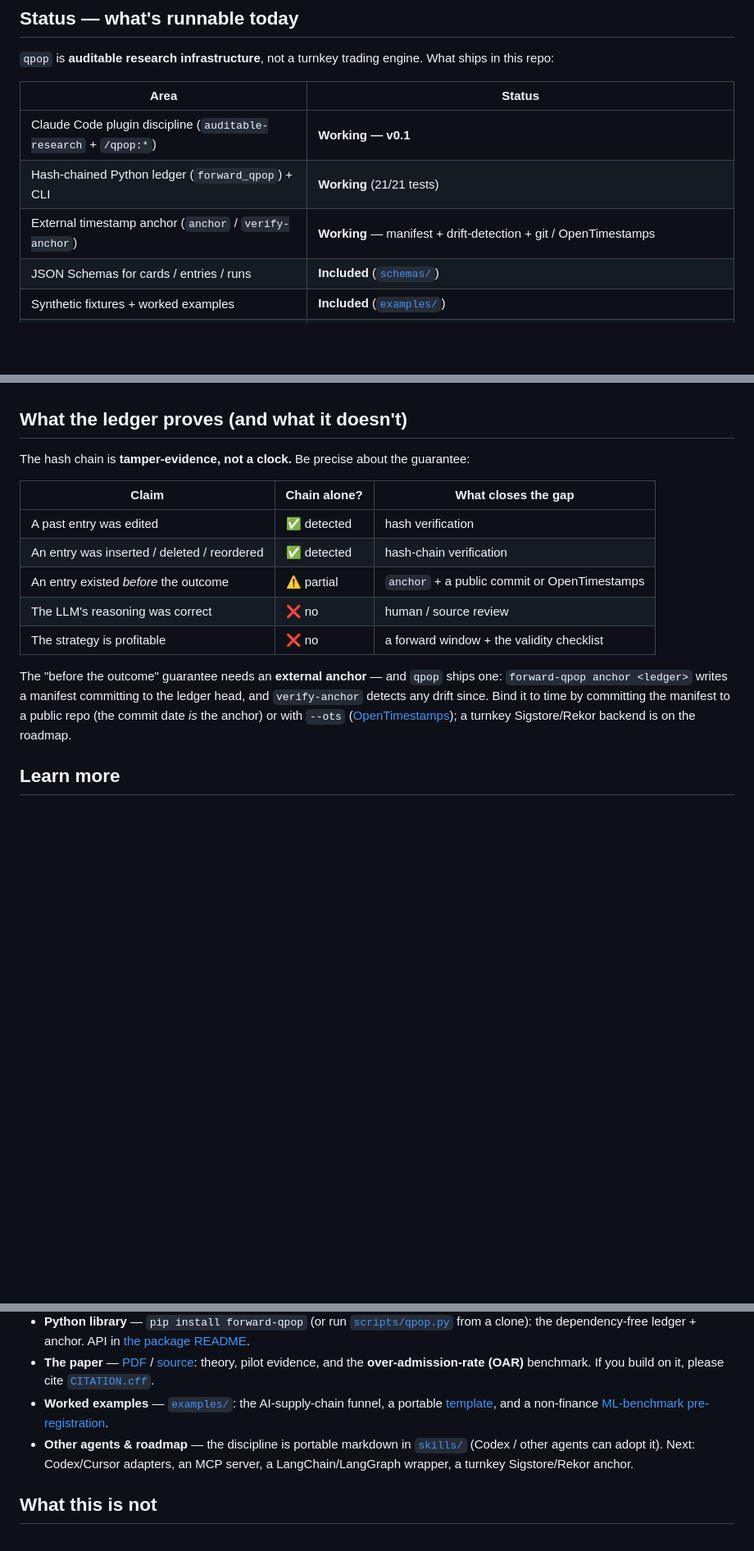
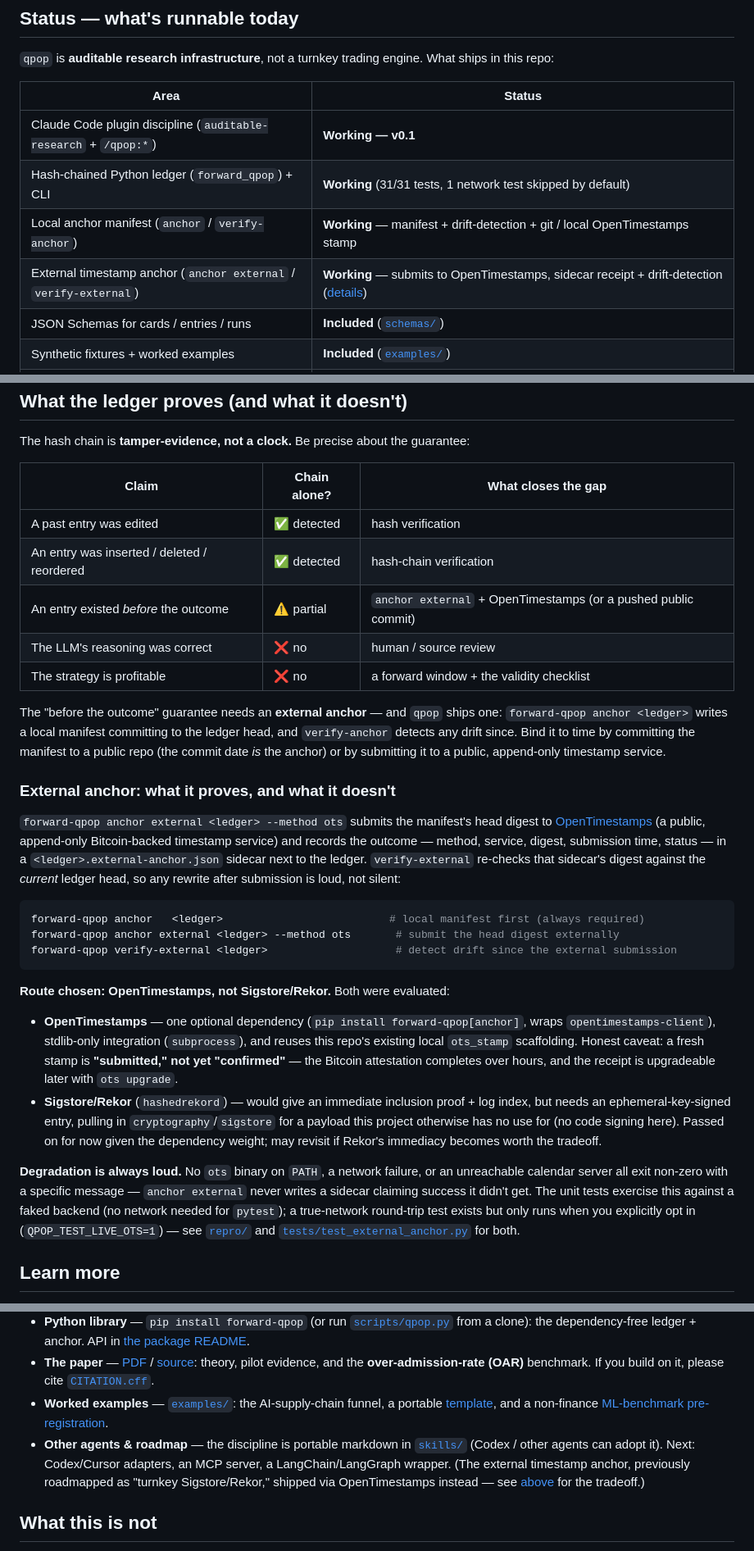
Before and after one commit to yixingz3/qpop, a Markdown page: README.md, 3 parts joined by grey strips. Shown at 82% size. Rendered like a GitHub page; blank space fills up the shorter version.

Commit message:
docs: WI-19 -- README status row + external-anchor section (OTS-vs-Rekor tradeoff)
- Status table: split the single "External timestamp anchor" row into local
  (anchor/verify-anchor) vs external (anchor external/verify-external); test
  count corrected 21 -> 31 passed (1 skipped).
- New "External anchor: what it proves, and what it doesn't" section: usage
  commands, the OTS-vs-Sigstore/Rekor tradeoff (dependency weight vs.
  immediacy), and the loud-degradation contract.
- Roadmap line updated -- "turnkey Sigstore/Rekor anchor" is no longer a
  forward promise; it shipped via OpenTimestamps, with the tradeoff spelled
  out inline.
- src/forward_qpop/README.md (the PyPI package description): anchor extra
  install line, anchor external / verify-external in the CLI block, updated
  "why forward, and why a chain" closing paragraph.

Co-Authored-By: Claude Fable 5 <noreply@anthropic.com>

````diff
--- a/README.md
+++ b/README.md
@@ -91,8 +91,9 @@ insert one, delete one, or reorder them, and `verify` fails (and exits non-zero
 | Area | Status |
 |---|---|
 | Claude Code plugin discipline (`auditable-research` + `/qpop:*`) | **Working — v0.1** |
-| Hash-chained Python ledger (`forward_qpop`) + CLI | **Working** (21/21 tests) |
-| External timestamp anchor (`anchor` / `verify-anchor`) | **Working** — manifest + drift-detection + git / OpenTimestamps |
+| Hash-chained Python ledger (`forward_qpop`) + CLI | **Working** (31/31 tests, 1 network test skipped by default) |
+| Local anchor manifest (`anchor` / `verify-anchor`) | **Working** — manifest + drift-detection + git / local OpenTimestamps stamp |
+| External timestamp anchor (`anchor external` / `verify-external`) | **Working** — submits to OpenTimestamps, sidecar receipt + drift-detection ([details](#external-anchor-what-it-proves-and-what-it-doesnt)) |
 | JSON Schemas for cards / entries / runs | **Included** ([`schemas/`](schemas)) |
 | Synthetic fixtures + worked examples | **Included** ([`examples/`](examples)) |
 | Methods paper — theory + pilot evidence | **Included** ([PDF](research/paper/paper.pdf)) |
@@ -113,15 +114,48 @@ The hash chain is **tamper-evidence, not a clock.** Be precise about the guarant
 |---|---|---|
 | A past entry was edited | ✅ detected | hash verification |
 | An entry was inserted / deleted / reordered | ✅ detected | hash-chain verification |
-| An entry existed *before* the outcome | ⚠️ partial | `anchor` + a public commit or OpenTimestamps |
+| An entry existed *before* the outcome | ⚠️ partial | `anchor external` + OpenTimestamps (or a pushed public commit) |
 | The LLM's reasoning was correct | ❌ no | human / source review |
 | The strategy is profitable | ❌ no | a forward window + the validity checklist |
 
 The "before the outcome" guarantee needs an **external anchor** — and `qpop` ships one:
-`forward-qpop anchor <ledger>` writes a manifest committing to the ledger head, and `verify-anchor`
-detects any drift since. Bind it to time by committing the manifest to a public repo (the commit date
-*is* the anchor) or with `--ots` ([OpenTimestamps](https://opentimestamps.org)); a turnkey
-Sigstore/Rekor backend is on the roadmap.
+`forward-qpop anchor <ledger>` writes a local manifest committing to the ledger head, and
+`verify-anchor` detects any drift since. Bind it to time by committing the manifest to a public repo
+(the commit date *is* the anchor) or by submitting it to a public, append-only timestamp service.
+
+### External anchor: what it proves, and what it doesn't
+
+`forward-qpop anchor external <ledger> --method ots` submits the manifest's head digest to
+[OpenTimestamps](https://opentimestamps.org) (a public, append-only Bitcoin-backed timestamp
+service) and records the outcome — method, service, digest, submission time, status — in a
+`<ledger>.external-anchor.json` sidecar next to the ledger. `verify-external` re-checks that
+sidecar's digest against the *current* ledger head, so any rewrite after submission is loud, not
+silent:
+
+```bash
+forward-qpop anchor   <ledger>                          # local manifest first (always required)
+forward-qpop anchor external <ledger> --method ots       # submit the head digest externally
+forward-qpop verify-external <ledger>                    # detect drift since the external submission
+```
+
+**Route chosen: OpenTimestamps, not Sigstore/Rekor.** Both were evaluated:
+
+- **OpenTimestamps** — one optional dependency (`pip install forward-qpop[anchor]`, wraps
+  `opentimestamps-client`), stdlib-only integration (`subprocess`), and reuses this repo's existing
+  local `ots_stamp` scaffolding. Honest caveat: a fresh stamp is **"submitted," not yet
+  "confirmed"** — the Bitcoin attestation completes over hours, and the receipt is upgradeable
+  later with `ots upgrade`.
+- **Sigstore/Rekor** (`hashedrekord`) — would give an immediate inclusion proof + log index, but
+  needs an ephemeral-key-signed entry, pulling in `cryptography`/`sigstore` for a payload this
+  project otherwise has no use for (no code signing here). Passed on for now given the
+  dependency weight; may revisit if Rekor's immediacy becomes worth the tradeoff.
+
+**Degradation is always loud.** No `ots` binary on `PATH`, a network failure, or an unreachable
+calendar server all exit non-zero with a specific message — `anchor external` never writes a
+sidecar claiming success it didn't get. The unit tests exercise this against a faked backend (no
+network needed for `pytest`); a true-network round-trip test exists but only runs when you
+explicitly opt in (`QPOP_TEST_LIVE_OTS=1`) — see [`repro/`](repro) and
+[`tests/test_external_anchor.py`](src/forward_qpop) for both.
 
 ## Learn more
 
@@ -131,7 +165,7 @@ Sigstore/Rekor backend is on the roadmap.
 - **Python library** — `pip install forward-qpop` (or run [`scripts/qpop.py`](scripts/qpop.py) from a clone): the dependency-free ledger + anchor. API in [the package README](src/forward_qpop/README.md).
 - **The paper** — [PDF](research/paper/paper.pdf) / [source](research): theory, pilot evidence, and the **over-admission-rate (OAR)** benchmark. If you build on it, please cite [`CITATION.cff`](CITATION.cff).
 - **Worked examples** — [`examples/`](examples): the AI-supply-chain funnel, a portable [template](examples/template_domain), and a non-finance [ML-benchmark pre-registration](examples/ml_benchmark).
-- **Other agents & roadmap** — the discipline is portable markdown in [`skills/`](skills) (Codex / other agents can adopt it). Next: Codex/Cursor adapters, an MCP server, a LangChain/LangGraph wrapper, a turnkey Sigstore/Rekor anchor.
+- **Other agents & roadmap** — the discipline is portable markdown in [`skills/`](skills) (Codex / other agents can adopt it). Next: Codex/Cursor adapters, an MCP server, a LangChain/LangGraph wrapper. (The external timestamp anchor, previously roadmapped as "turnkey Sigstore/Rekor," shipped via OpenTimestamps instead — see [above](#external-anchor-what-it-proves-and-what-it-doesnt) for the tradeoff.)
 
 ## What this is not
 
````
Also changed, not shown: src/forward_qpop/README.md (+19 -4 lines).
